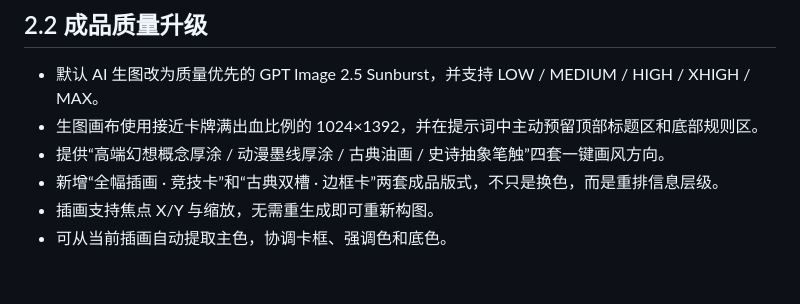
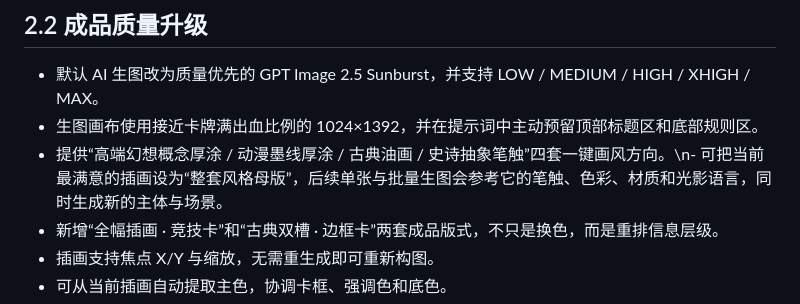
Before and after one commit to 1400627710-creator/-, a Markdown page: card-studio/README.md, the part around the change. GitHub-like rendering; blank space fills up the shorter version.

Commit message:
docs: explain reusable whole-set AI style mother image

```diff
--- a/card-studio/README.md
+++ b/card-studio/README.md
@@ -12,7 +12,7 @@
 
 - 默认 AI 生图改为质量优先的 GPT Image 2.5 Sunburst，并支持 LOW / MEDIUM / HIGH / XHIGH / MAX。
 - 生图画布使用接近卡牌满出血比例的 1024×1392，并在提示词中主动预留顶部标题区和底部规则区。
-- 提供“高端幻想概念厚涂 / 动漫墨线厚涂 / 古典油画 / 史诗抽象笔触”四套一键画风方向。
+- 提供“高端幻想概念厚涂 / 动漫墨线厚涂 / 古典油画 / 史诗抽象笔触”四套一键画风方向。\n- 可把当前最满意的插画设为“整套风格母版”，后续单张与批量生图会参考它的笔触、色彩、材质和光影语言，同时生成新的主体与场景。
 - 新增“全幅插画 · 竞技卡”和“古典双槽 · 边框卡”两套成品版式，不只是换色，而是重排信息层级。
 - 插画支持焦点 X/Y 与缩放，无需重生成即可重新构图。
 - 可从当前插画自动提取主色，协调卡框、强调色和底色。
```
